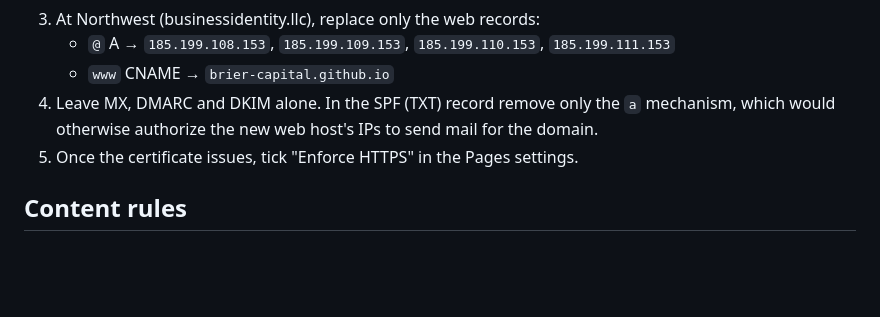
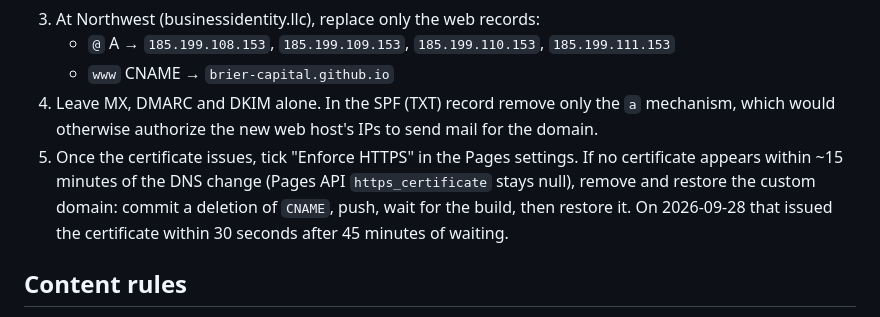
Before and after one commit to brier-capital/briercap.com, a Markdown page: README.md, the part around the change. Rendered like a GitHub page; blank space fills up the shorter version.

Commit message:
README: note the certificate re-trigger step
Co-Authored-By: Claude Opus 5.5 <noreply@anthropic.com>

```diff
--- a/README.md
+++ b/README.md
@@ -42,7 +42,10 @@ serves it at arbitrary URLs.
    - `www` CNAME → `brier-capital.github.io`
 4. Leave MX, DMARC and DKIM alone. In the SPF (TXT) record remove only the `a` mechanism, which would
    otherwise authorize the new web host's IPs to send mail for the domain.
-5. Once the certificate issues, tick "Enforce HTTPS" in the Pages settings.
+5. Once the certificate issues, tick "Enforce HTTPS" in the Pages settings. If no certificate appears
+   within ~15 minutes of the DNS change (Pages API `https_certificate` stays null), remove and restore
+   the custom domain: commit a deletion of `CNAME`, push, wait for the build, then restore it. On
+   2026-09-28 that issued the certificate within 30 seconds after 45 minutes of waiting.
 
 ## Content rules
 
```
